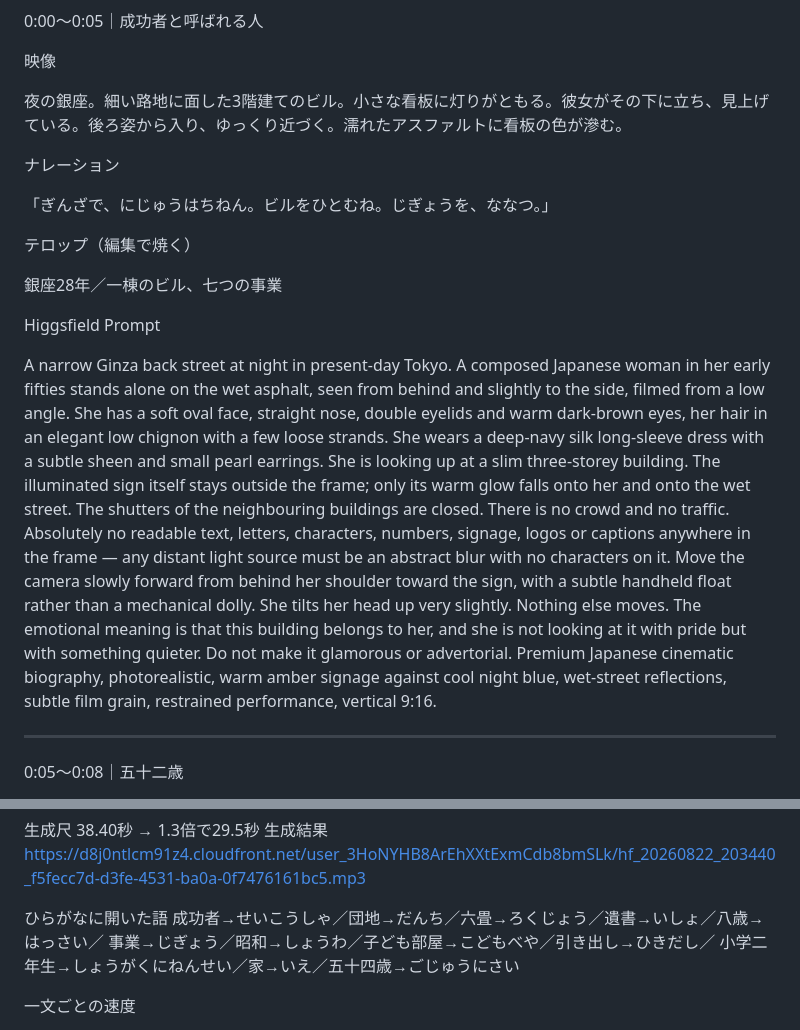
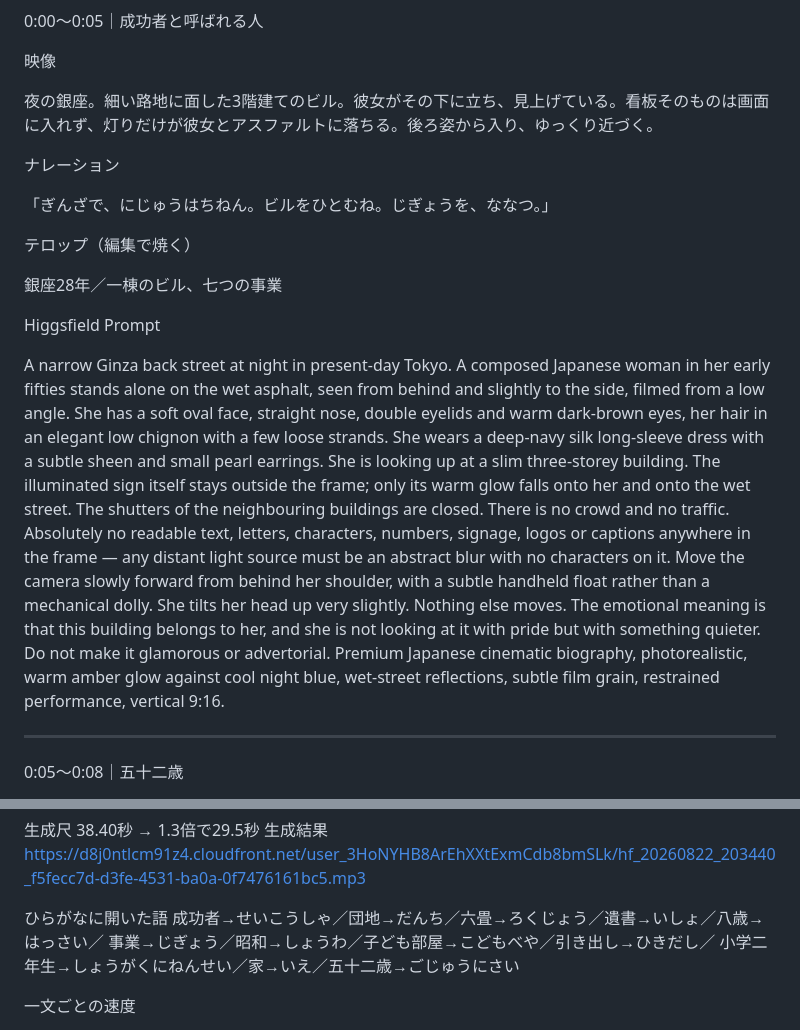
Before and after one commit to mika472/My-labo2-_, a Markdown page: 制作台本/第1話_机の中の遺書.md, 2 parts joined by grey strips. GitHub-like rendering.

Commit message:
第1話の取りこぼし修正: ひらがな一覧の五十二歳、看板を画面外にする指示を映像欄とプロンプトで統一

```diff
--- a/制作台本/第1話_机の中の遺書.md
+++ b/制作台本/第1話_机の中の遺書.md
@@ -14,7 +14,7 @@
 
 映像
 
-夜の銀座。細い路地に面した3階建てのビル。小さな看板に灯りがともる。彼女がその下に立ち、見上げている。後ろ姿から入り、ゆっくり近づく。濡れたアスファルトに看板の色が滲む。
+夜の銀座。細い路地に面した3階建てのビル。彼女がその下に立ち、見上げている。看板そのものは画面に入れず、灯りだけが彼女とアスファルトに落ちる。後ろ姿から入り、ゆっくり近づく。
 
 ナレーション
 
@@ -26,7 +26,7 @@
 
 Higgsfield Prompt
 
-A narrow Ginza back street at night in present-day Tokyo. A composed Japanese woman in her early fifties stands alone on the wet asphalt, seen from behind and slightly to the side, filmed from a low angle. She has a soft oval face, straight nose, double eyelids and warm dark-brown eyes, her hair in an elegant low chignon with a few loose strands. She wears a deep-navy silk long-sleeve dress with a subtle sheen and small pearl earrings. She is looking up at a slim three-storey building. The illuminated sign itself stays outside the frame; only its warm glow falls onto her and onto the wet street. The shutters of the neighbouring buildings are closed. There is no crowd and no traffic. Absolutely no readable text, letters, characters, numbers, signage, logos or captions anywhere in the frame — any distant light source must be an abstract blur with no characters on it. Move the camera slowly forward from behind her shoulder toward the sign, with a subtle handheld float rather than a mechanical dolly. She tilts her head up very slightly. Nothing else moves. The emotional meaning is that this building belongs to her, and she is not looking at it with pride but with something quieter. Do not make it glamorous or advertorial. Premium Japanese cinematic biography, photorealistic, warm amber signage against cool night blue, wet-street reflections, subtle film grain, restrained performance, vertical 9:16.
+A narrow Ginza back street at night in present-day Tokyo. A composed Japanese woman in her early fifties stands alone on the wet asphalt, seen from behind and slightly to the side, filmed from a low angle. She has a soft oval face, straight nose, double eyelids and warm dark-brown eyes, her hair in an elegant low chignon with a few loose strands. She wears a deep-navy silk long-sleeve dress with a subtle sheen and small pearl earrings. She is looking up at a slim three-storey building. The illuminated sign itself stays outside the frame; only its warm glow falls onto her and onto the wet street. The shutters of the neighbouring buildings are closed. There is no crowd and no traffic. Absolutely no readable text, letters, characters, numbers, signage, logos or captions anywhere in the frame — any distant light source must be an abstract blur with no characters on it. Move the camera slowly forward from behind her shoulder, with a subtle handheld float rather than a mechanical dolly. She tilts her head up very slightly. Nothing else moves. The emotional meaning is that this building belongs to her, and she is not looking at it with pride but with something quieter. Do not make it glamorous or advertorial. Premium Japanese cinematic biography, photorealistic, warm amber glow against cool night blue, wet-street reflections, subtle film grain, restrained performance, vertical 9:16.
 
 ---
 
@@ -162,7 +162,7 @@ The same eight-year-old Japanese girl with the black blunt-banged bob and faded
 ひらがなに開いた語
 成功者→せいこうしゃ／団地→だんち／六畳→ろくじょう／遺書→いしょ／八歳→はっさい／
 事業→じぎょう／昭和→しょうわ／子ども部屋→こどもべや／引き出し→ひきだし／
-小学二年生→しょうがくにねんせい／家→いえ／五十四歳→ごじゅうにさい
+小学二年生→しょうがくにねんせい／家→いえ／五十二歳→ごじゅうにさい
 
 一文ごとの速度
 
```
